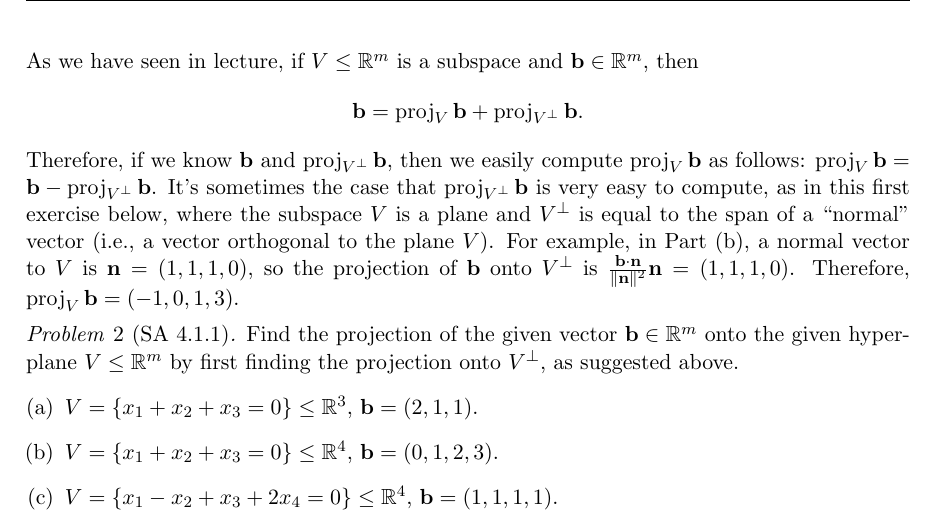
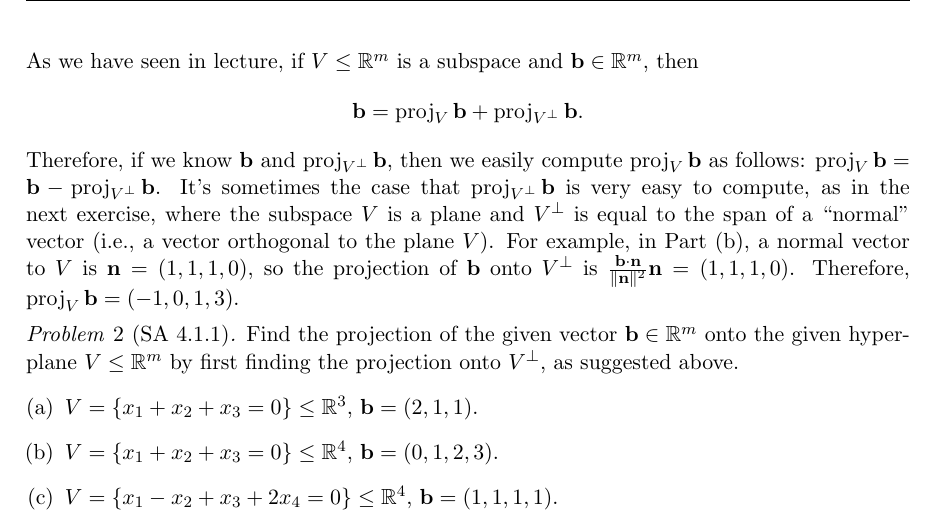
Before and after one commit to williamdemeo/Math317-Spring2016, a LaTeX problem sheet (homework/tex/Homework09.tex): part of page 4 of 9, cut so that both start at the same text. Compiled offline with pdfLaTeX.

Commit message:
minor update

```diff
--- a/homework/tex/Homework09.tex
+++ b/homework/tex/Homework09.tex
@@ -214,7 +214,7 @@ and $\vb\in \R^m$, then
 Therefore, if we know $\vb$ and $\proj_{V^\bot} \vb$, then we easily
 compute $\proj_V \vb$ as follows: $\proj_V \vb =\vb - \proj_{V^\bot} \vb$.
 It's sometimes the case that $\proj_{V^\bot}\vb$ is very easy to compute,
-as in this first exercise below, where the subspace $V$ is a plane and
+as in the next exercise, where the subspace $V$ is a plane and
 $V^{\bot}$ is equal to the span of a ``normal'' vector (i.e., a vector
 orthogonal to the plane $V$).  For example, in Part (b), a
 normal vector to $V$ is $\vn = (1,1,1,0)$, so the projection of $\vb$
```
Also changed, not shown: homework/pdf/Homework09.pdf.
